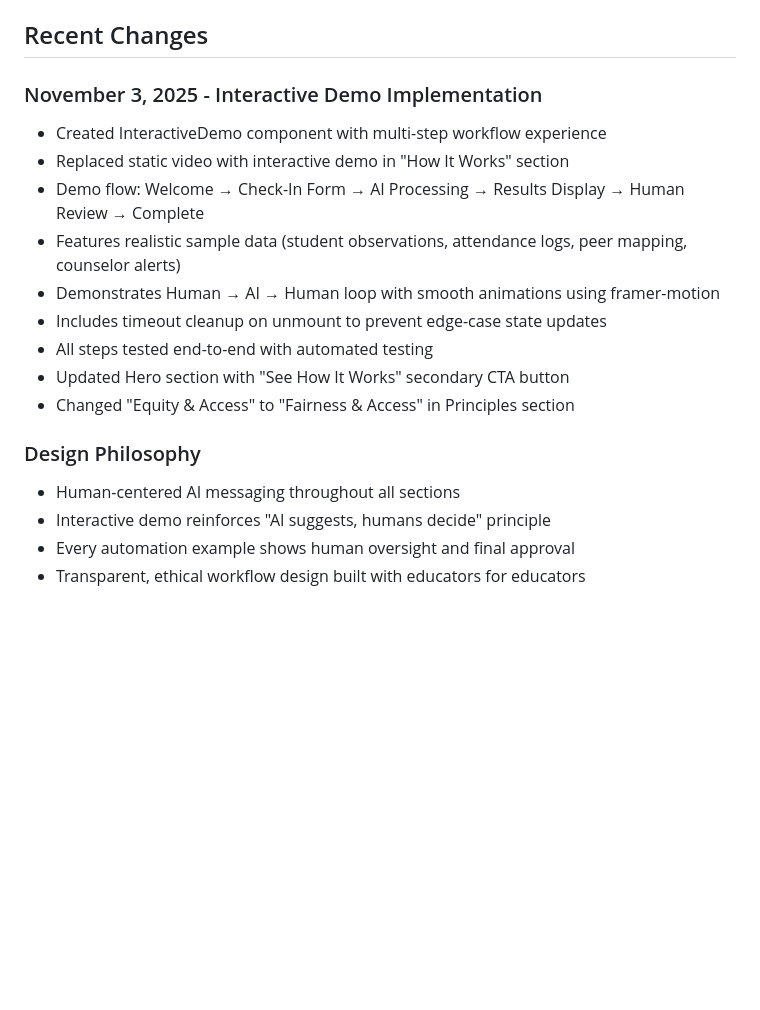
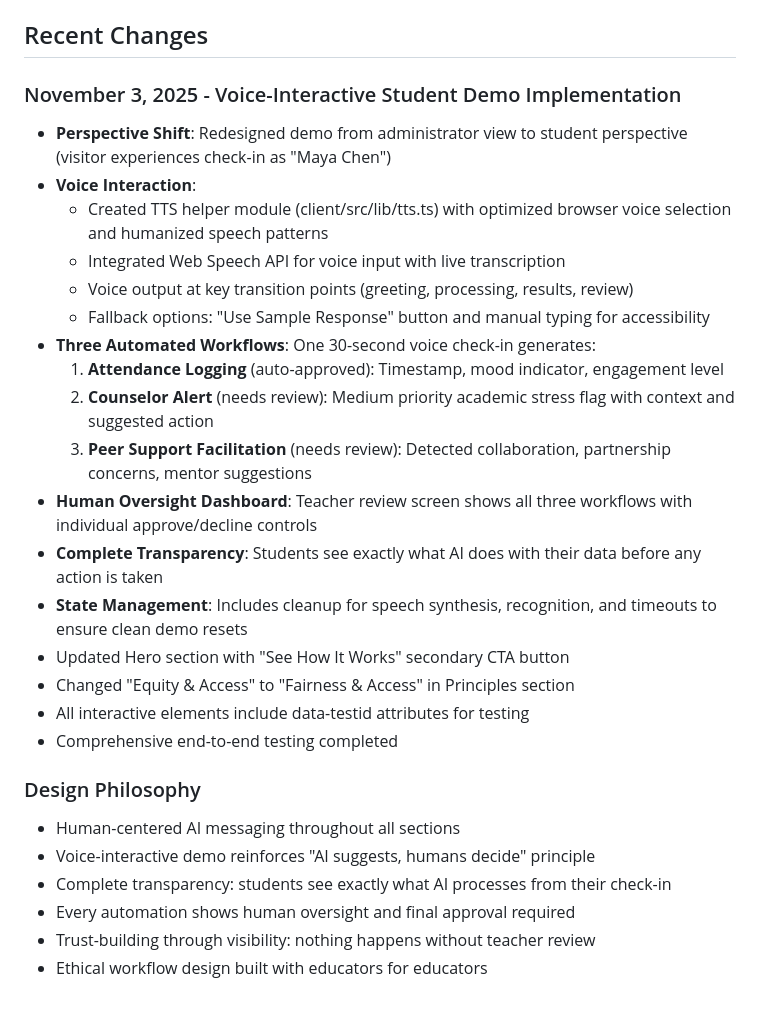
Before and after one commit to doommir/novapath-website, a Markdown page: replit.md, the part around the change. Drawn GitHub-style; blank space fills up the shorter version.

Commit message:
Add voice interaction to student demo and improve transparency
Integrate Web Speech API for voice input and TTS, shifting demo to student perspective and adding data-testid attributes.

Replit-Commit-Author: Agent
Replit-Commit-Session-Id: f4996287-37bc-4ecc-9c0c-cce17d6cacb3
Replit-Commit-Checkpoint-Type: full_checkpoint
Replit-Commit-Event-Id: da491759-adff-4d0c-9ad1-65f19faa597b
Replit-Commit-Screenshot-Url: https://storage.googleapis.com/screenshot-production-us-central1/ab115aa2-a6f1-4a8d-8702-dfc786ba6818/f4996287-37bc-4ecc-9c0c-cce17d6cacb3/KsOA8vR

```diff
--- a/replit.md
+++ b/replit.md
@@ -145,19 +145,29 @@ Preferred communication style: Simple, everyday language.
 
 ## Recent Changes
 
-### November 3, 2025 - Interactive Demo Implementation
-- Created InteractiveDemo component with multi-step workflow experience
-- Replaced static video with interactive demo in "How It Works" section
-- Demo flow: Welcome → Check-In Form → AI Processing → Results Display → Human Review → Complete
-- Features realistic sample data (student observations, attendance logs, peer mapping, counselor alerts)
-- Demonstrates Human → AI → Human loop with smooth animations using framer-motion
-- Includes timeout cleanup on unmount to prevent edge-case state updates
-- All steps tested end-to-end with automated testing
+### November 3, 2025 - Voice-Interactive Student Demo Implementation
+- **Perspective Shift**: Redesigned demo from administrator view to student perspective (visitor experiences check-in as "Maya Chen")
+- **Voice Interaction**:
+  - Created TTS helper module (client/src/lib/tts.ts) with optimized browser voice selection and humanized speech patterns
+  - Integrated Web Speech API for voice input with live transcription
+  - Voice output at key transition points (greeting, processing, results, review)
+  - Fallback options: "Use Sample Response" button and manual typing for accessibility
+- **Three Automated Workflows**: One 30-second voice check-in generates:
+  1. **Attendance Logging** (auto-approved): Timestamp, mood indicator, engagement level
+  2. **Counselor Alert** (needs review): Medium priority academic stress flag with context and suggested action
+  3. **Peer Support Facilitation** (needs review): Detected collaboration, partnership concerns, mentor suggestions
+- **Human Oversight Dashboard**: Teacher review screen shows all three workflows with individual approve/decline controls
+- **Complete Transparency**: Students see exactly what AI does with their data before any action is taken
+- **State Management**: Includes cleanup for speech synthesis, recognition, and timeouts to ensure clean demo resets
 - Updated Hero section with "See How It Works" secondary CTA button
 - Changed "Equity & Access" to "Fairness & Access" in Principles section
+- All interactive elements include data-testid attributes for testing
+- Comprehensive end-to-end testing completed
 
 ### Design Philosophy
 - Human-centered AI messaging throughout all sections
-- Interactive demo reinforces "AI suggests, humans decide" principle
-- Every automation example shows human oversight and final approval
-- Transparent, ethical workflow design built with educators for educators
+- Voice-interactive demo reinforces "AI suggests, humans decide" principle
+- Complete transparency: students see exactly what AI processes from their check-in
+- Every automation shows human oversight and final approval required
+- Trust-building through visibility: nothing happens without teacher review
+- Ethical workflow design built with educators for educators
```
